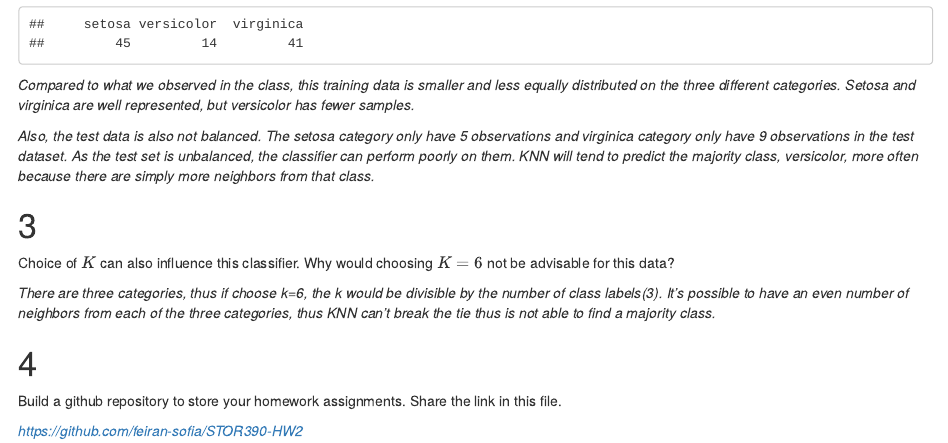
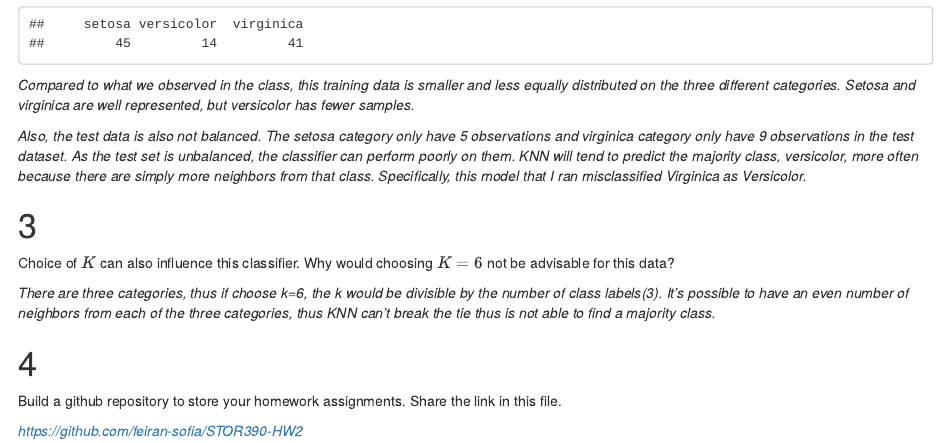
Before and after one commit to feiran-sofia/STOR390-HW2, an R Markdown document (HW 2.Rmd): the page in a window 1100 px wide, from 870 px down. Rendered offline with R 4.5, knitr and Pandoc, with nearby package versions.

Commit message:
Add files via upload

```diff
--- a/HW 2.Rmd
+++ b/HW 2.Rmd
@@ -56,7 +56,7 @@ summary(iris_target_category)
 
 *Compared to what we observed in the class, this training data is smaller and less equally distributed on the three different categories. Setosa and virginica are well represented, but versicolor has fewer samples.*
 
-*Also, the test data is also not balanced. The setosa category only have 5 observations and virginica category only have 9 observations in the test dataset. As the test set is unbalanced, the classifier can perform poorly on them. KNN will tend to predict the majority class, versicolor, more often because there are simply more neighbors from that class.*
+*Also, the test data is also not balanced. The setosa category only have 5 observations and virginica category only have 9 observations in the test dataset. As the test set is unbalanced, the classifier can perform poorly on them. KNN will tend to predict the majority class, versicolor, more often because there are simply more neighbors from that class. Specifically, this model that I ran misclassified Virginica as Versicolor.*
 
 #
 
```
Also changed, not shown: HW-2.html.
